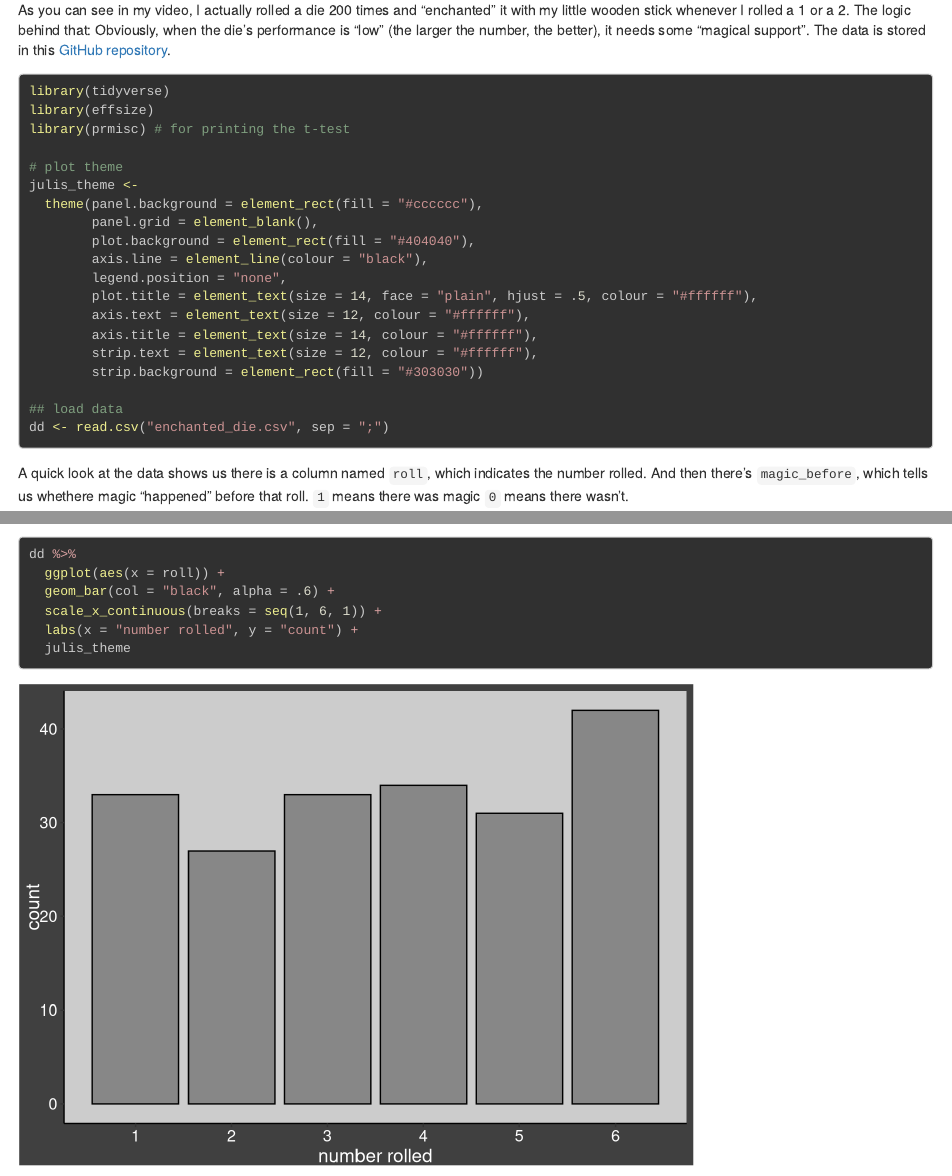
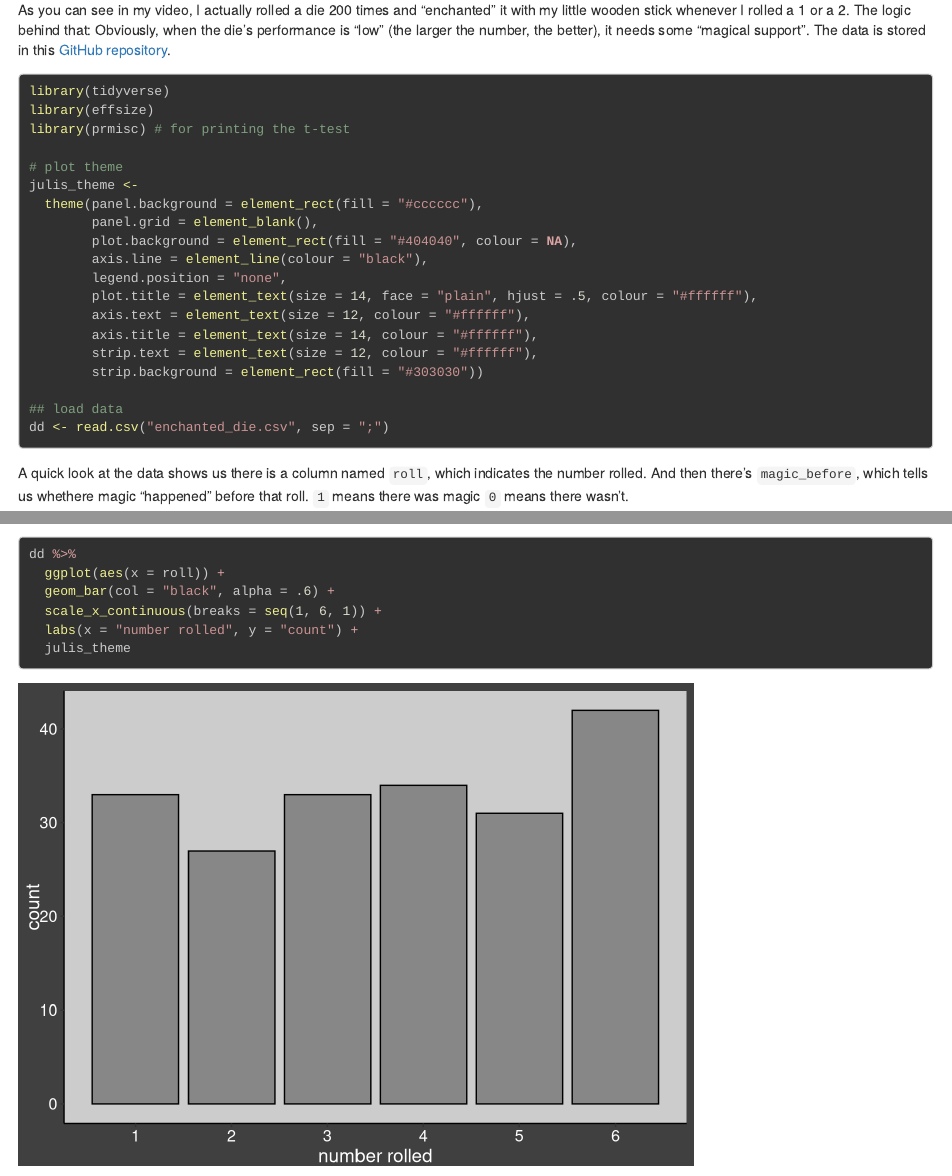
Before and after one commit to einGlasRotwein/blog, an R Markdown document (enchanted_die.Rmd): the page in a window 1100 px wide, from 480 px down, and a second part further down, joined at a grey line. Rendered offline with R 4.5, knitr and Pandoc, with nearby package versions; code that draws random numbers runs with fixed seeds of ours; some code elsewhere in the file could not run offline.

Commit message:
removed border around plot

```diff
--- a/enchanted_die.Rmd
+++ b/enchanted_die.Rmd
@@ -45,7 +45,7 @@ library(prmisc) # for printing the t-test
 julis_theme <-
   theme(panel.background = element_rect(fill = "#cccccc"),
         panel.grid = element_blank(),
-        plot.background = element_rect(fill = "#404040"),
+        plot.background = element_rect(fill = "#404040", colour = NA),
         axis.line = element_line(colour = "black"),
         legend.position = "none",
         plot.title = element_text(size = 14, face = "plain", hjust = .5, colour = "#ffffff"),
```
Also changed, not shown: enchanted_die.html.
